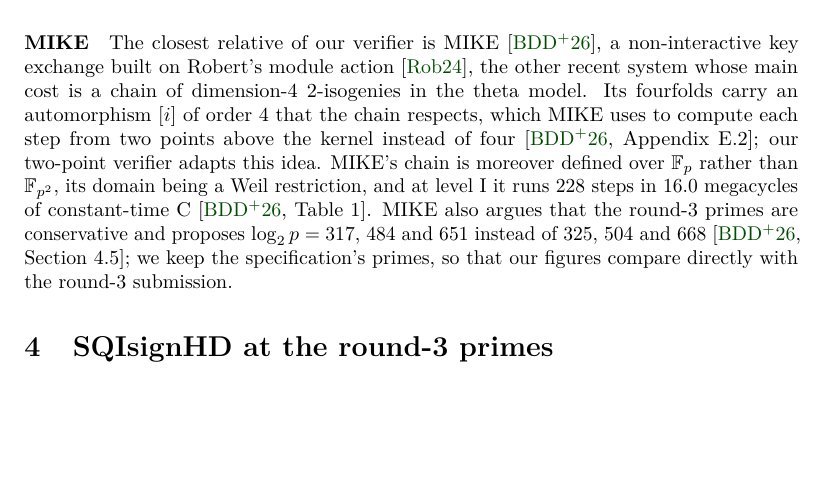
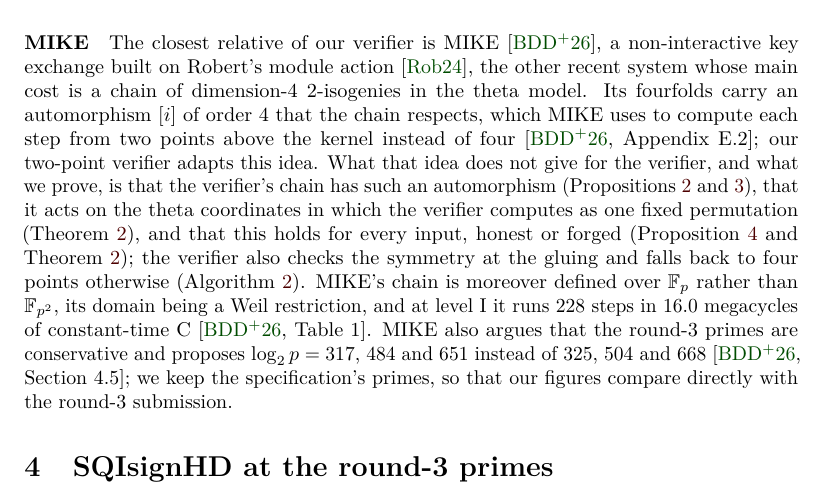
Before and after one commit to anchorageoss/sqisign-rs, a LaTeX document (paper-dim4/main_standalone.tex): part of page 5 of 34, cut so that both start at the same text, the shorter picture padded with empty space. Compiled offline with pdfLaTeX; a LaTeX package or settings file that is missing is left out.

Commit message:
paper-dim4 (C): what the paper proves beyond MIKE's two-point idea
No number. Each clause restates a result of the paper and points to it:
Propositions prop:commute and prop:descent (the automorphism), Theorem
thm:base (the fixed permutation, for every input), Proposition prop:forged
(forged inputs), Algorithm alg:twopoint (the check at the gluing).

Co-Authored-By: Claude Fable 5.2 <noreply@anthropic.com>

```diff
--- a/paper-dim4/main_standalone.tex
+++ b/paper-dim4/main_standalone.tex
@@ -326,6 +326,15 @@ SQIsignHD verifies a dimension-4 isogeny where SQIsign verifies a dimension-2 on
     automorphism $[i]$ of order 4 that the chain respects, which MIKE uses to
     compute each step from two points above the kernel instead of
     four~\cite[Appendix E.2]{BDD+26}; our two-point verifier adapts this idea.
+    What that idea does not give for the verifier, and what we prove, is that
+    the verifier's chain has such an automorphism
+    (Propositions~\ref{prop:commute} and~\ref{prop:descent}), that it acts on
+    the theta coordinates in which the verifier computes as one fixed
+    permutation (Theorem~\ref{thm:base}), and that this holds for every
+    input, honest or forged (Proposition~\ref{prop:forged} and
+    Theorem~\ref{thm:base}); the verifier also checks the symmetry at the
+    gluing and falls back to four points otherwise
+    (Algorithm~\ref{alg:twopoint}).
     MIKE's chain is moreover defined over $\mathbb{F}_p$ rather than
     $\mathbb{F}_{p^2}$, its domain being a Weil restriction, and at level I it
     runs 228 steps in 16.0 megacycles of constant-time C~\cite[Table
```
